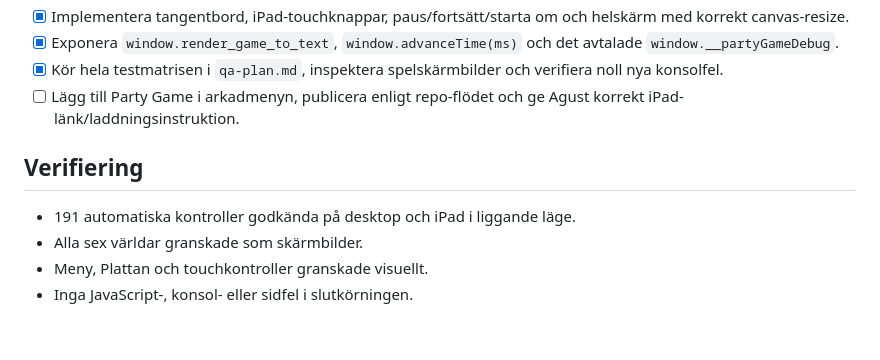
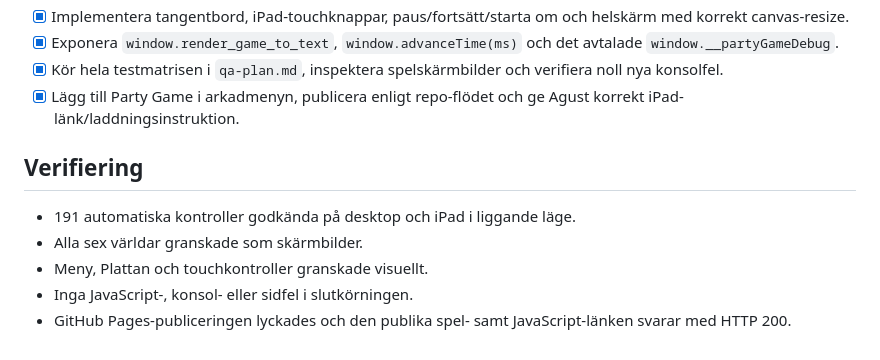
Before and after one commit to sindeed/agustgames, a Markdown page: party-game/progress.md, the part around the change. Rendered like a GitHub page.

Commit message:
Record Party Game release

```diff
--- a/party-game/progress.md
+++ b/party-game/progress.md
@@ -67,7 +67,7 @@ Spelet är beställt av **Agust** — exakt stavning **A-G-U-S-T**, inte August
 - [x] Implementera tangentbord, iPad-touchknappar, paus/fortsätt/starta om och helskärm med korrekt canvas-resize.
 - [x] Exponera `window.render_game_to_text`, `window.advanceTime(ms)` och det avtalade `window.__partyGameDebug`.
 - [x] Kör hela testmatrisen i `qa-plan.md`, inspektera spelskärmbilder och verifiera noll nya konsolfel.
-- [ ] Lägg till Party Game i arkadmenyn, publicera enligt repo-flödet och ge Agust korrekt iPad-länk/laddningsinstruktion.
+- [x] Lägg till Party Game i arkadmenyn, publicera enligt repo-flödet och ge Agust korrekt iPad-länk/laddningsinstruktion.
 
 ## Verifiering
 
@@ -75,3 +75,4 @@ Spelet är beställt av **Agust** — exakt stavning **A-G-U-S-T**, inte August
 - Alla sex världar granskade som skärmbilder.
 - Meny, Plattan och touchkontroller granskade visuellt.
 - Inga JavaScript-, konsol- eller sidfel i slutkörningen.
+- GitHub Pages-publiceringen lyckades och den publika spel- samt JavaScript-länken svarar med HTTP 200.
```
